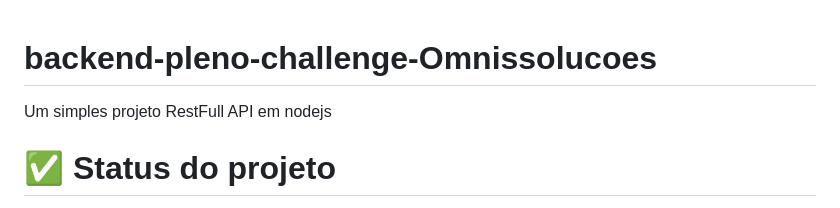
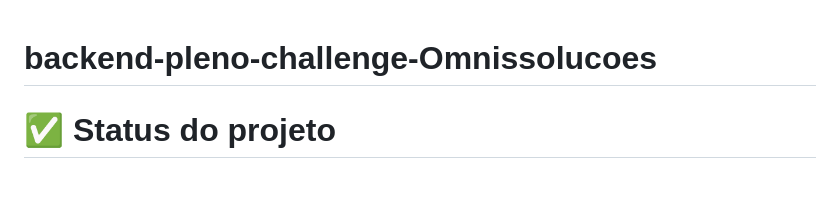
Before and after one commit to Rene-Antunes/backend-pleno-challenge-Omnissolucoes, a Markdown page: README.md, the part around the change. Drawn GitHub-style; blank space fills up the shorter version.

```diff
--- a/README.md
+++ b/README.md
@@ -1,5 +1,4 @@
 # backend-pleno-challenge-Omnissolucoes
-Um simples projeto RestFull API em nodejs
 
 <h1>✅ Status do projeto</h1>
 
```
